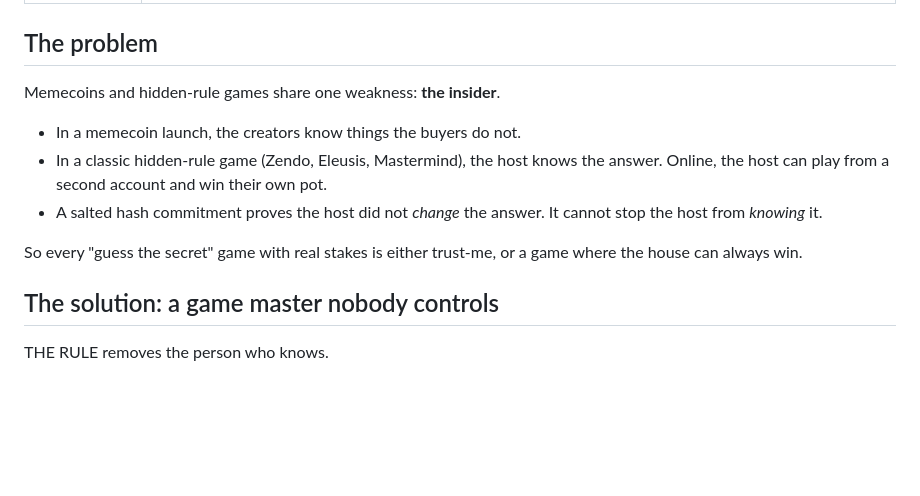
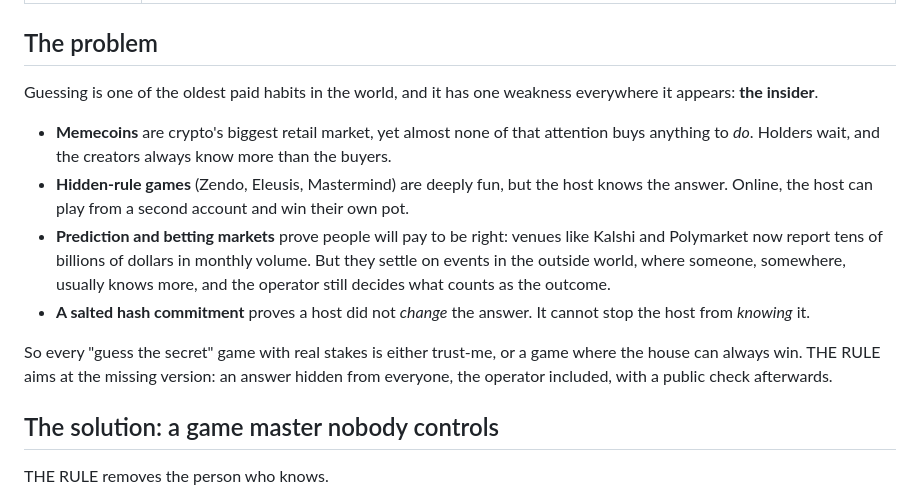
Before and after one commit to Dylansius11/The-Rule, a Markdown page: README.md, the part around one of its changes. Drawn GitHub-style; blank space fills up the shorter version.

```diff
--- a/README.md
+++ b/README.md
@@ -35,13 +33,14 @@ Built for the NEAR Hackathon 2026 · **Memecoins** · **Games** · Sister entry:
 
 ## The problem
 
-Memecoins and hidden-rule games share one weakness: **the insider**.
+Guessing is one of the oldest paid habits in the world, and it has one weakness everywhere it appears: **the insider**.
 
-- In a memecoin launch, the creators know things the buyers do not.
-- In a classic hidden-rule game (Zendo, Eleusis, Mastermind), the host knows the answer. Online, the host can play from a second account and win their own pot.
-- A salted hash commitment proves the host did not *change* the answer. It cannot stop the host from *knowing* it.
+- **Memecoins** are crypto's biggest retail market, yet almost none of that attention buys anything to *do*. Holders wait, and the creators always know more than the buyers.
+- **Hidden-rule games** (Zendo, Eleusis, Mastermind) are deeply fun, but the host knows the answer. Online, the host can play from a second account and win their own pot.
+- **Prediction and betting markets** prove people will pay to be right: venues like Kalshi and Polymarket now report tens of billions of dollars in monthly volume. But they settle on events in the outside world, where someone, somewhere, usually knows more, and the operator still decides what counts as the outcome.
+- **A salted hash commitment** proves a host did not *change* the answer. It cannot stop the host from *knowing* it.
 
-So every "guess the secret" game with real stakes is either trust-me, or a game where the house can always win.
+So every "guess the secret" game with real stakes is either trust-me, or a game where the house can always win. THE RULE aims at the missing version: an answer hidden from everyone, the operator included, with a public check afterwards.
 
 ## The solution: a game master nobody controls
 
```
Also changed, not shown: other parts of README.md (+26 -5 lines), docs/assets/banner.png, docs/assets/screens/desktop-verify.png (added), docs/assets/screens/mobile-strip.png (added).
